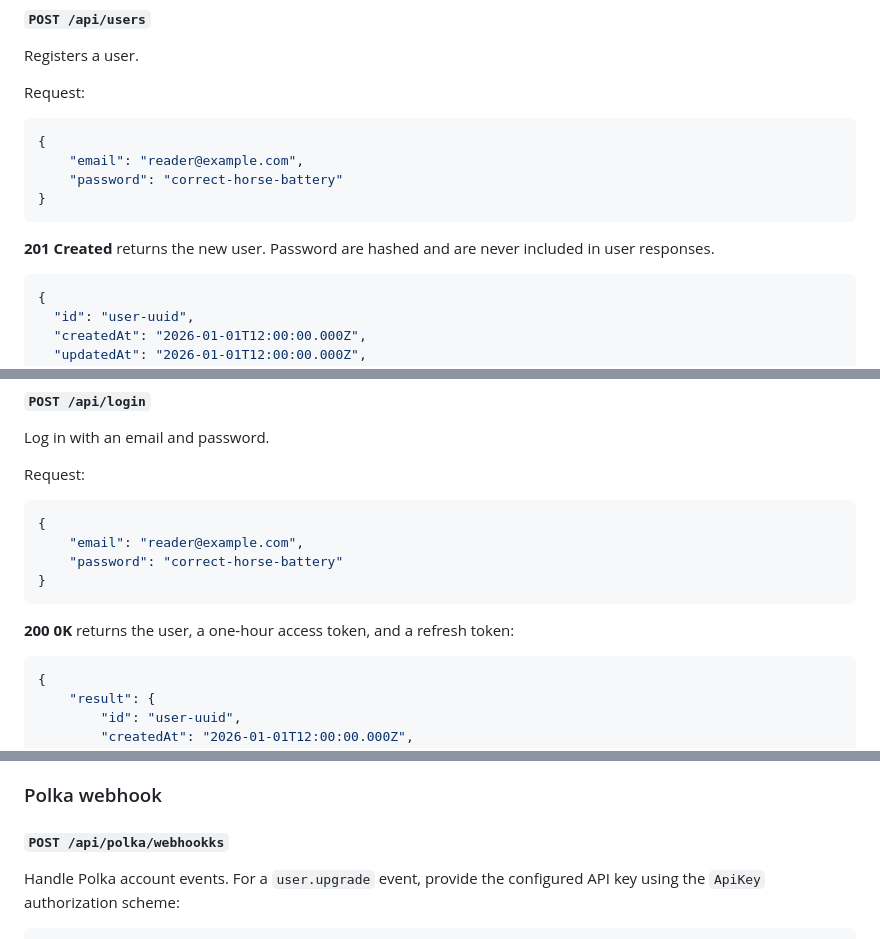
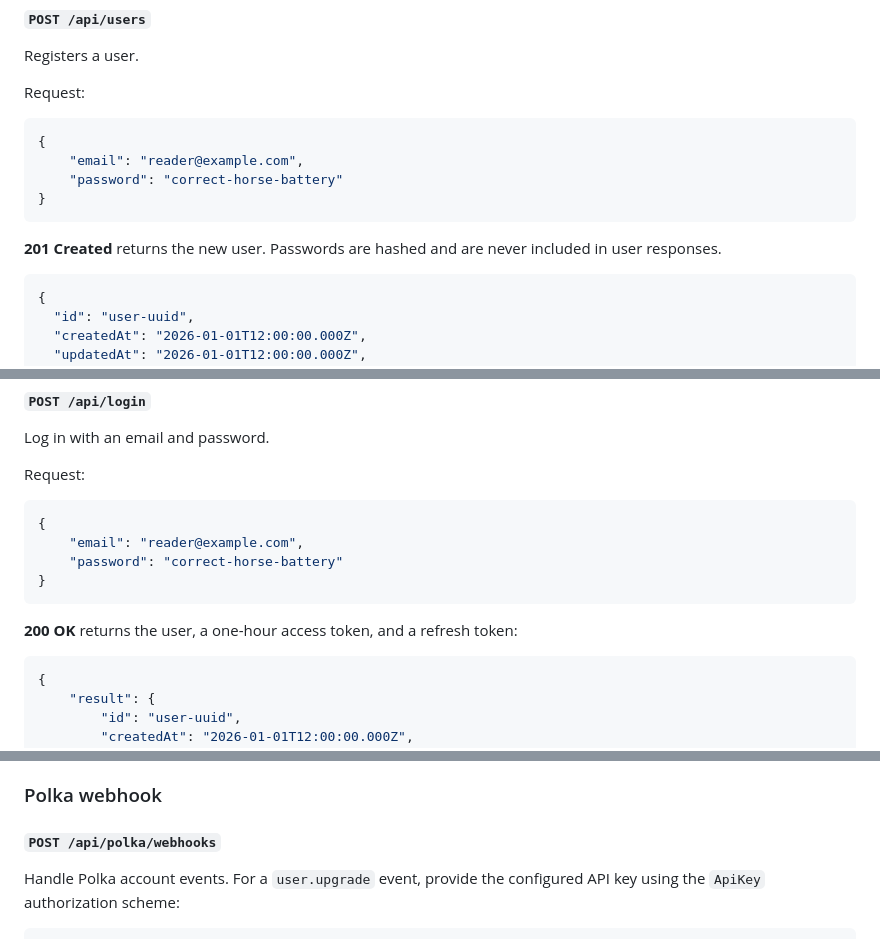
Before and after one commit to afrobotDev/Chirpy, a Markdown page: README.md, 3 parts joined by grey strips. Rendered like a GitHub page.

````diff
--- a/README.md
+++ b/README.md
@@ -159,7 +159,7 @@ Request:
 }
 ```
 
-**201 Created** returns the new user. Password are hashed and are never included in user responses.
+**201 Created** returns the new user. Passwords are hashed and are never included in user responses.
 
 ```json
 {
@@ -184,7 +184,7 @@ Request:
 }
 ```
 
-**200 0K** returns the user, a one-hour access token, and a refresh token:
+**200 OK** returns the user, a one-hour access token, and a refresh token:
 ```json
 {
     "result": {
@@ -261,7 +261,7 @@ Delete the authenticated user's account. Requires a valid access token whose use
 
 ### Polka webhook
 
-#### `POST /api/polka/webhookks`
+#### `POST /api/polka/webhooks`
 
 Handle Polka account events. For a `user.upgrade` event, provide the configured API key using the `ApiKey` authorization scheme:
 
````
Also changed, not shown: other parts of README.md (+8 -8 lines).
